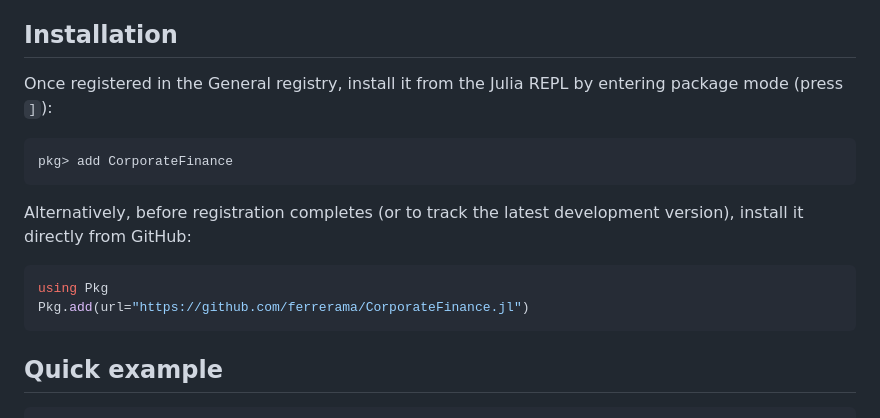
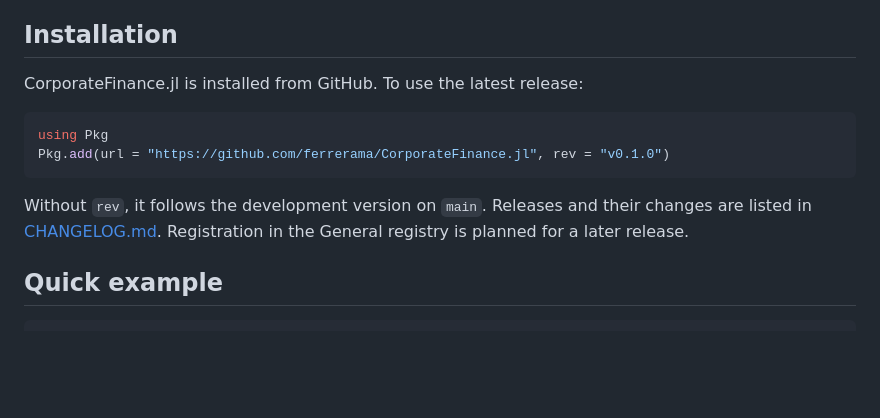
Before and after one commit to ferrerama/CorporateFinance.jl, a Markdown page: README.md, the part around the change. GitHub-like rendering; blank space fills up the shorter version.

Commit message:
add CHANGELOG.md, update README.md installation

````diff
--- a/README.md
+++ b/README.md
@@ -28,18 +28,16 @@ This package does not attempt to model market microstructure, portfolio optimiza
 
 ## Installation
 
-Once registered in the General registry, install it from the Julia REPL by entering package mode (press `]`):
-
-```julia
-pkg> add CorporateFinance
-```
-
-Alternatively, before registration completes (or to track the latest development version), install it directly from GitHub:
+CorporateFinance.jl is installed from GitHub. To use the latest release:
 
 ```julia
 using Pkg
-Pkg.add(url="https://github.com/ferrerama/CorporateFinance.jl")
+Pkg.add(url = "https://github.com/ferrerama/CorporateFinance.jl", rev = "v0.1.0")
 ```
+
+Without `rev`, it follows the development version on `main`.
+Releases and their changes are listed in [CHANGELOG.md](CHANGELOG.md).
+Registration in the General registry is planned for a later release.
 
 ## Quick example
 
````
Also changed, not shown: CHANGELOG.md (added, +24 -0 lines).
